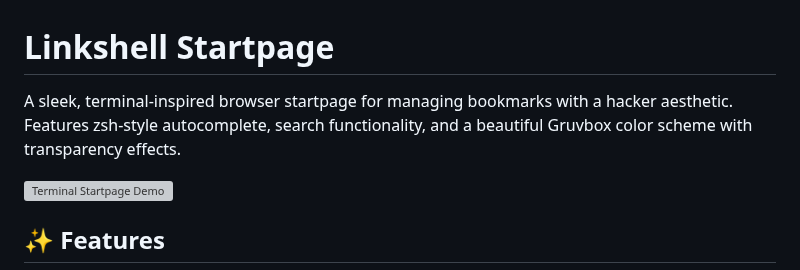
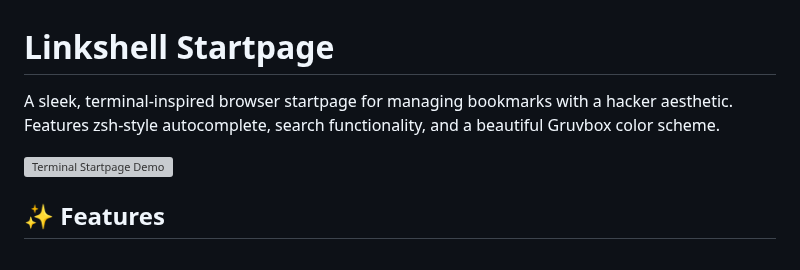
Before and after one commit to Ernestas-t/linkshell, a Markdown page: README.md, the part around the change. Rendered like a GitHub page; grey boxes are pictures that could not be loaded.

```diff
--- a/README.md
+++ b/README.md
@@ -1,6 +1,6 @@
 # Linkshell Startpage
 
-A sleek, terminal-inspired browser startpage for managing bookmarks with a hacker aesthetic. Features zsh-style autocomplete, search functionality, and a beautiful Gruvbox color scheme with transparency effects.
+A sleek, terminal-inspired browser startpage for managing bookmarks with a hacker aesthetic. Features zsh-style autocomplete, search functionality, and a beautiful Gruvbox color scheme.
 
 ![Terminal Startpage Demo](https://via.placeholder.com/800x500/282828/ebdbb2?text=Terminal+Startpage)
 
```
